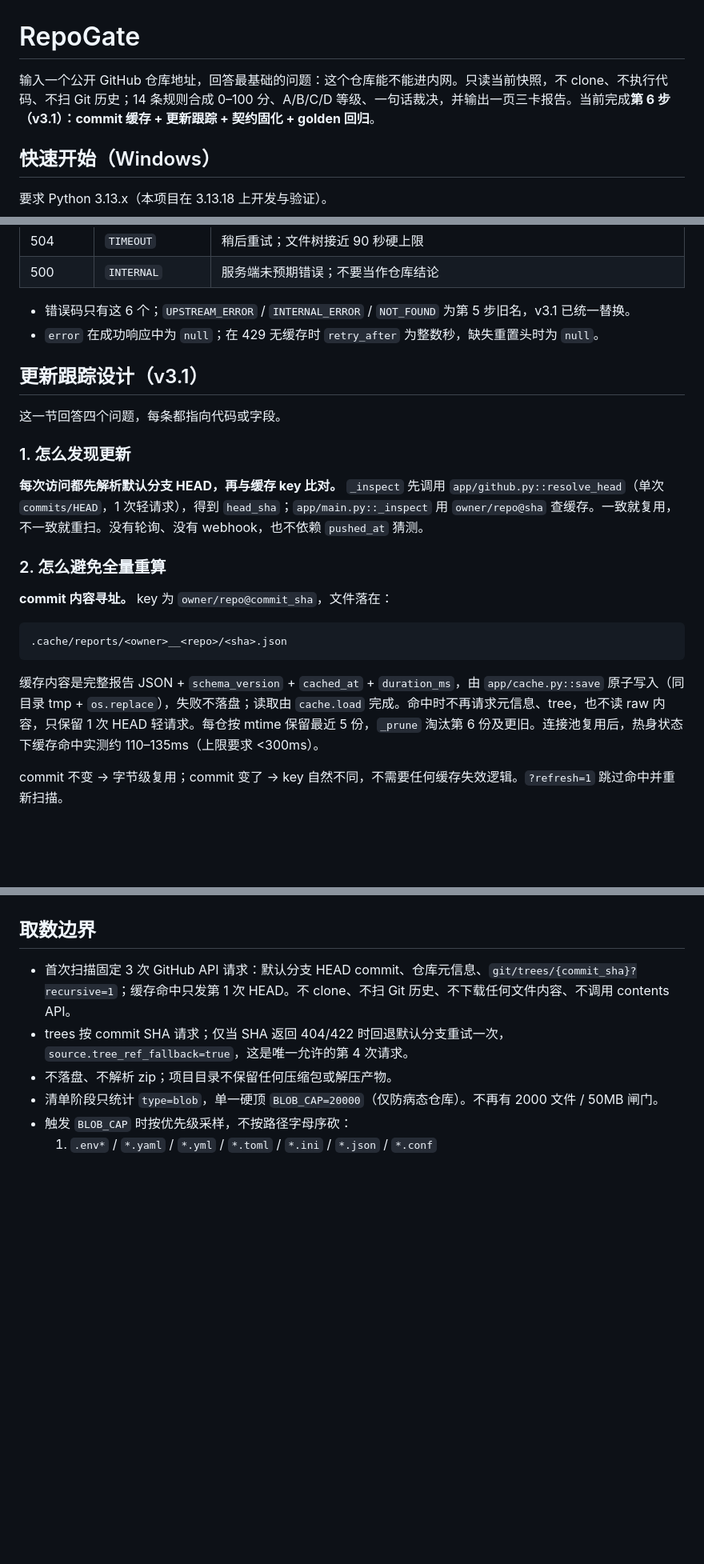
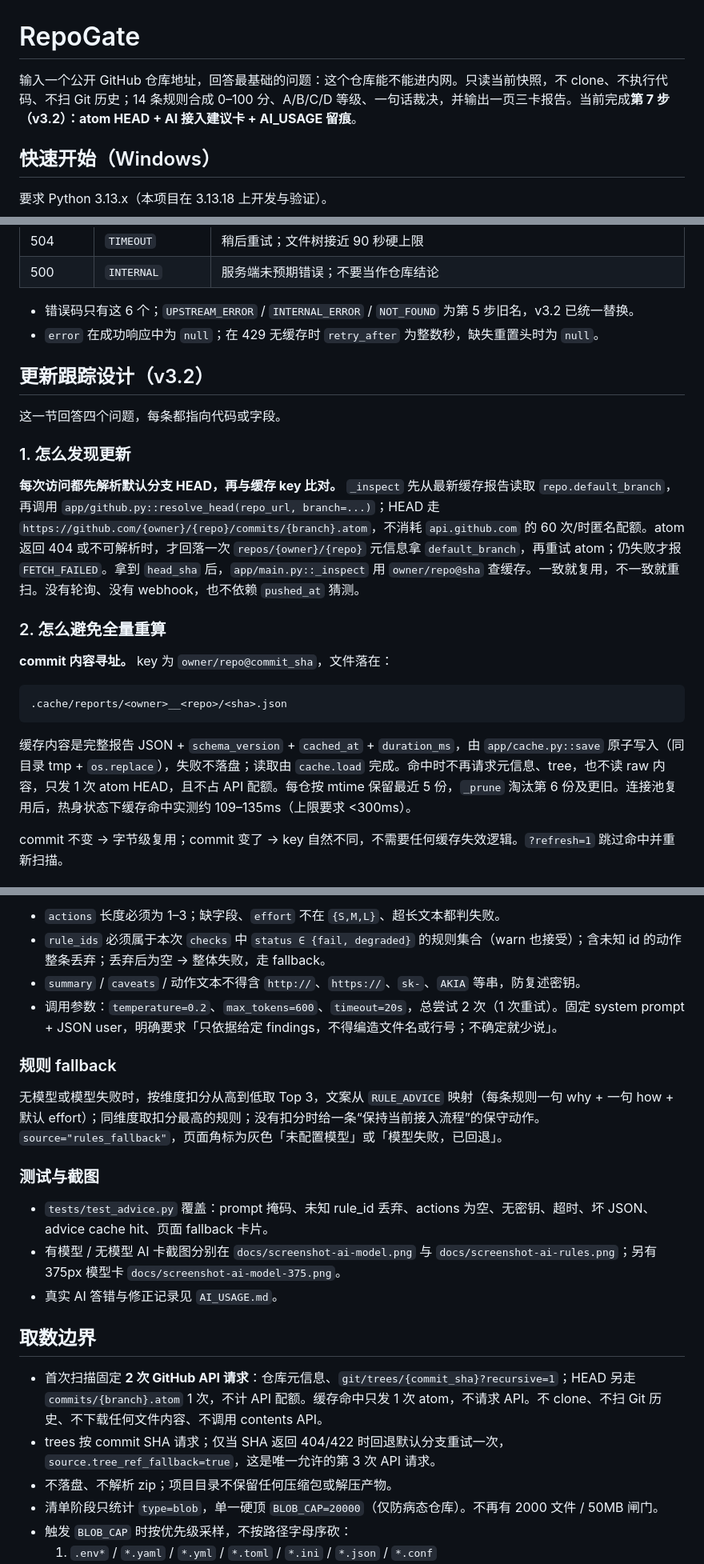
Before and after one commit to klxlx/repogate, a Markdown page: README.md, 3 parts joined by grey strips. Shown at 80% size. Rendered like a GitHub page; blank space fills up the shorter version.

````diff
--- a/README.md
+++ b/README.md
@@ -1,6 +1,6 @@
 # RepoGate
 
-输入一个公开 GitHub 仓库地址，回答最基础的问题：这个仓库能不能进内网。只读当前快照，不 clone、不执行代码、不扫 Git 历史；14 条规则合成 0–100 分、A/B/C/D 等级、一句话裁决，并输出一页三卡报告。当前完成**第 6 步（v3.1）：commit 缓存 + 更新跟踪 + 契约固化 + golden 回归**。
+输入一个公开 GitHub 仓库地址，回答最基础的问题：这个仓库能不能进内网。只读当前快照，不 clone、不执行代码、不扫 Git 历史；14 条规则合成 0–100 分、A/B/C/D 等级、一句话裁决，并输出一页三卡报告。当前完成**第 7 步（v3.2）：atom HEAD + AI 接入建议卡 + AI_USAGE 留痕**。
 
 ## 快速开始（Windows）
 
@@ -129,16 +130,16 @@ python3.13 -m venv .venv
 | 504 | `TIMEOUT` | 稍后重试；文件树接近 90 秒硬上限 |
 | 500 | `INTERNAL` | 服务端未预期错误；不要当作仓库结论 |
 
-- 错误码只有这 6 个；`UPSTREAM_ERROR` / `INTERNAL_ERROR` / `NOT_FOUND` 为第 5 步旧名，v3.1 已统一替换。
+- 错误码只有这 6 个；`UPSTREAM_ERROR` / `INTERNAL_ERROR` / `NOT_FOUND` 为第 5 步旧名，v3.2 已统一替换。
 - `error` 在成功响应中为 `null`；在 429 无缓存时 `retry_after` 为整数秒，缺失重置头时为 `null`。
 
-## 更新跟踪设计（v3.1）
+## 更新跟踪设计（v3.2）
 
 这一节回答四个问题，每条都指向代码或字段。
 
 ### 1. 怎么发现更新
 
-**每次访问都先解析默认分支 HEAD，再与缓存 key 比对。** `_inspect` 先调用 `app/github.py::resolve_head`（单次 `commits/HEAD`，1 次轻请求），得到 `head_sha`；`app/main.py::_inspect` 用 `owner/repo@sha` 查缓存。一致就复用，不一致就重扫。没有轮询、没有 webhook，也不依赖 `pushed_at` 猜测。
+**每次访问都先解析默认分支 HEAD，再与缓存 key 比对。** `_inspect` 先从最新缓存报告读取 `repo.default_branch`，再调用 `app/github.py::resolve_head(repo_url, branch=...)`；HEAD 走 `https://github.com/{owner}/{repo}/commits/{branch}.atom`，不消耗 `api.github.com` 的 60 次/时匿名配额。atom 返回 404 或不可解析时，才回落一次 `repos/{owner}/{repo}` 元信息拿 `default_branch`，再重试 atom；仍失败才报 `FETCH_FAILED`。拿到 `head_sha` 后，`app/main.py::_inspect` 用 `owner/repo@sha` 查缓存。一致就复用，不一致就重扫。没有轮询、没有 webhook，也不依赖 `pushed_at` 猜测。
 
 ### 2. 怎么避免全量重算
 
@@ -148,7 +149,7 @@ python3.13 -m venv .venv
 .cache/reports/<owner>__<repo>/<sha>.json
 ```
 
-缓存内容是完整报告 JSON + `schema_version` + `cached_at` + `duration_ms`，由 `app/cache.py::save` 原子写入（同目录 tmp + `os.replace`），失败不落盘；读取由 `cache.load` 完成。命中时不再请求元信息、tree，也不读 raw 内容，只保留 1 次 HEAD 轻请求。每仓按 mtime 保留最近 5 份，`_prune` 淘汰第 6 份及更旧。连接池复用后，热身状态下缓存命中实测约 110–135ms（上限要求 <300ms）。
+缓存内容是完整报告 JSON + `schema_version` + `cached_at` + `duration_ms`，由 `app/cache.py::save` 原子写入（同目录 tmp + `os.replace`），失败不落盘；读取由 `cache.load` 完成。命中时不再请求元信息、tree，也不读 raw 内容，只发 1 次 atom HEAD，且不占 API 配额。每仓按 mtime 保留最近 5 份，`_prune` 淘汰第 6 份及更旧。连接池复用后，热身状态下缓存命中实测约 109–135ms（上限要求 <300ms）。
 
 commit 不变 → 字节级复用；commit 变了 → key 自然不同，不需要任何缓存失效逻辑。`?refresh=1` 跳过命中并重新扫描。
 
@@ -171,8 +225,22 @@ commit 不变 → 字节级复用；commit 变了 → key 自然不同，不需
+- `actions` 长度必须为 1–3；缺字段、`effort` 不在 `{S,M,L}`、超长文本都判失败。
+- `rule_ids` 必须属于本次 `checks` 中 `status ∈ {fail, degraded}` 的规则集合（warn 也接受）；含未知 id 的动作整条丢弃；丢弃后为空 → 整体失败，走 fallback。
+- `summary` / `caveats` / 动作文本不得含 `http://`、`https://`、`sk-`、`AKIA` 等串，防复述密钥。
+- 调用参数：`temperature=0.2`、`max_tokens=600`、`timeout=20s`，总尝试 2 次（1 次重试）。固定 system prompt + JSON user，明确要求「只依据给定 findings，不得编造文件名或行号；不确定就少说」。
+
+### 规则 fallback
+
+无模型或模型失败时，按维度扣分从高到低取 Top 3，文案从 `RULE_ADVICE` 映射（每条规则一句 why + 一句 how + 默认 effort）；同维度取扣分最高的规则；没有扣分时给一条“保持当前接入流程”的保守动作。`source="rules_fallback"`，页面角标为灰色「未配置模型」或「模型失败，已回退」。
+
+### 测试与截图
+
+- `tests/test_advice.py` 覆盖：prompt 掩码、未知 rule_id 丢弃、actions 为空、无密钥、超时、坏 JSON、advice cache hit、页面 fallback 卡片。
+- 有模型 / 无模型 AI 卡截图分别在 `docs/screenshot-ai-model.png` 与 `docs/screenshot-ai-rules.png`；另有 375px 模型卡 `docs/screenshot-ai-model-375.png`。
+- 真实 AI 答错与修正记录见 `AI_USAGE.md`。
 
 ## 取数边界
 
-- 首次扫描固定 3 次 GitHub API 请求：默认分支 HEAD commit、仓库元信息、`git/trees/{commit_sha}?recursive=1`；缓存命中只发第 1 次 HEAD。不 clone、不扫 Git 历史、不下载任何文件内容、不调用 contents API。
-- trees 按 commit SHA 请求；仅当 SHA 返回 404/422 时回退默认分支重试一次，`source.tree_ref_fallback=true`，这是唯一允许的第 4 次请求。
+- 首次扫描固定 **2 次 GitHub API 请求**：仓库元信息、`git/trees/{commit_sha}?recursive=1`；HEAD 另走 `commits/{branch}.atom` 1 次，不计 API 配额。缓存命中只发 1 次 atom，不请求 API。不 clone、不扫 Git 历史、不下载任何文件内容、不调用 contents API。
+- trees 按 commit SHA 请求；仅当 SHA 返回 404/422 时回退默认分支重试一次，`source.tree_ref_fallback=true`，这是唯一允许的第 3 次 API 请求。
 - 不落盘、不解析 zip；项目目录不保留任何压缩包或解压产物。
 - 清单阶段只统计 `type=blob`，单一硬顶 `BLOB_CAP=20000`（仅防病态仓库）。不再有 2000 文件 / 50MB 闸门。
 - 触发 `BLOB_CAP` 时按优先级采样，不按路径字母序砍：
````
Also changed, not shown: other parts of README.md (+64 -10 lines), AI_USAGE.md (added, +99 -0 lines), docs/screenshot-ai-model-375.png (added), docs/screenshot-ai-model.png (added), docs/screenshot-ai-rules.png (added), 12 other files.
